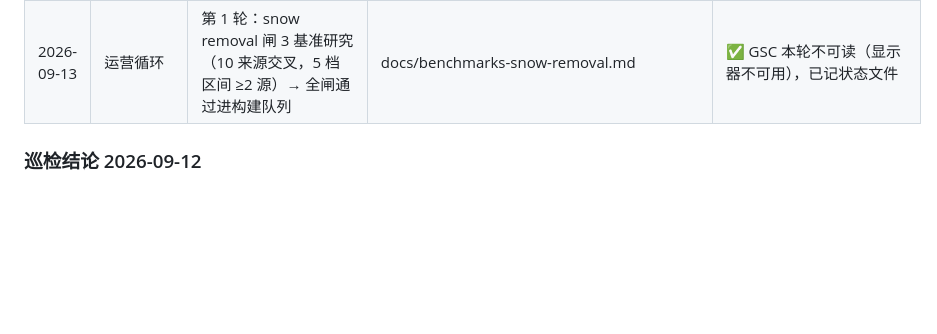
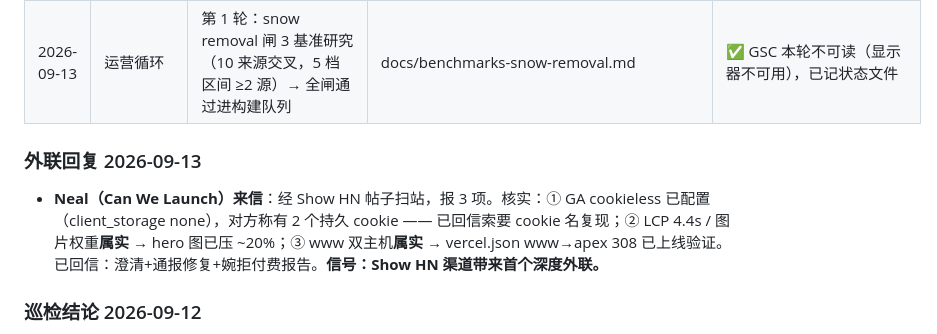
Before and after one commit to Jindequan/mainstreettoolbox, a Markdown page: docs/marketing-log.md, the part around the change. GitHub-like rendering; blank space fills up the shorter version.

Commit message:
Marketing log: Can We Launch outreach handled — www 308 fixed, heroes compressed, cookieless clarified

```diff
--- a/docs/marketing-log.md
+++ b/docs/marketing-log.md
@@ -46,6 +46,9 @@
 | 2026-09-12 | 站内 | **GEO 基线审计**（四层漏斗实测）+ 4 项 quick wins 上线：restaurant 3 定制页服务端 FAQ+schema（此前 FAQ 是死数据）、首页 Organization/WebSite schema、llms.txt、robots.txt AI 爬虫显式配置 | docs/geo-baseline-2026-09-12.md | ✅ GEO ~42→~48；10 月中旬 compare |
 | 2026-09-13 | 运营循环 | 第 1 轮：snow removal 闸 3 基准研究（10 来源交叉，5 档区间 ≥2 源）→ 全闸通过进构建队列 | docs/benchmarks-snow-removal.md | ✅ GSC 本轮不可读（显示器不可用），已记状态文件 |
 
+### 外联回复 2026-09-13
+- **Neal（Can We Launch）来信**：经 Show HN 帖子扫站，报 3 项。核实：① GA cookieless 已配置（client_storage none），对方称有 2 个持久 cookie —— 已回信索要 cookie 名复现；② LCP 4.4s / 图片权重**属实** → hero 图已压 ~20%；③ www 双主机**属实** → vercel.json www→apex 308 已上线验证。已回信：澄清+通报修复+婉拒付费报告。**信号：Show HN 渠道带来首个深度外联。**
+
 ### 巡检结论 2026-09-12
 - **0 条评论（纪律执行）**：11 帖过筛无合格目标——已答 2 帖排除；其余为经验分享/取消政策/消费者投诉/薪酬（非服务定价）/竞品调研/非领域话题。不硬凑。
 - IndexNow 无待提交项（白天已提交 4 个新 URL 并验证 ALL_OK）。
```
